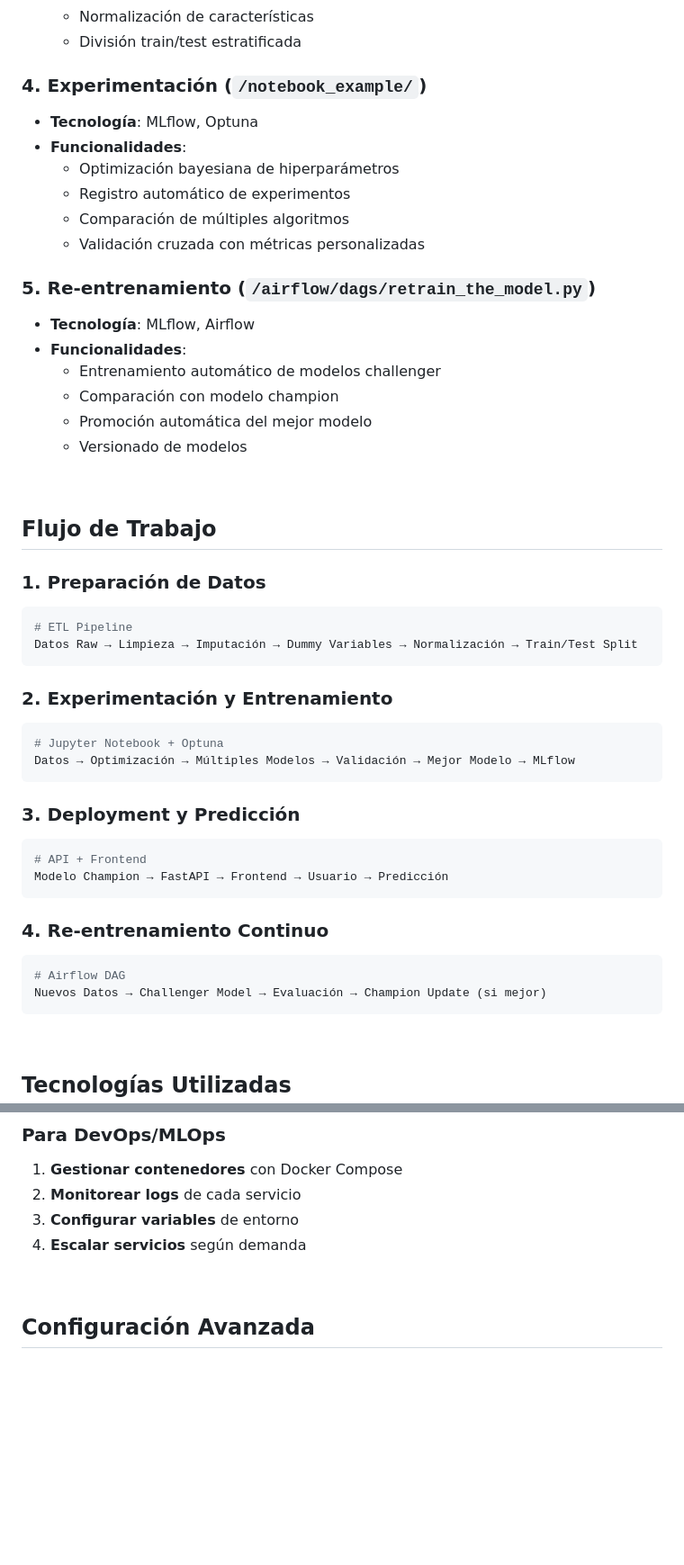
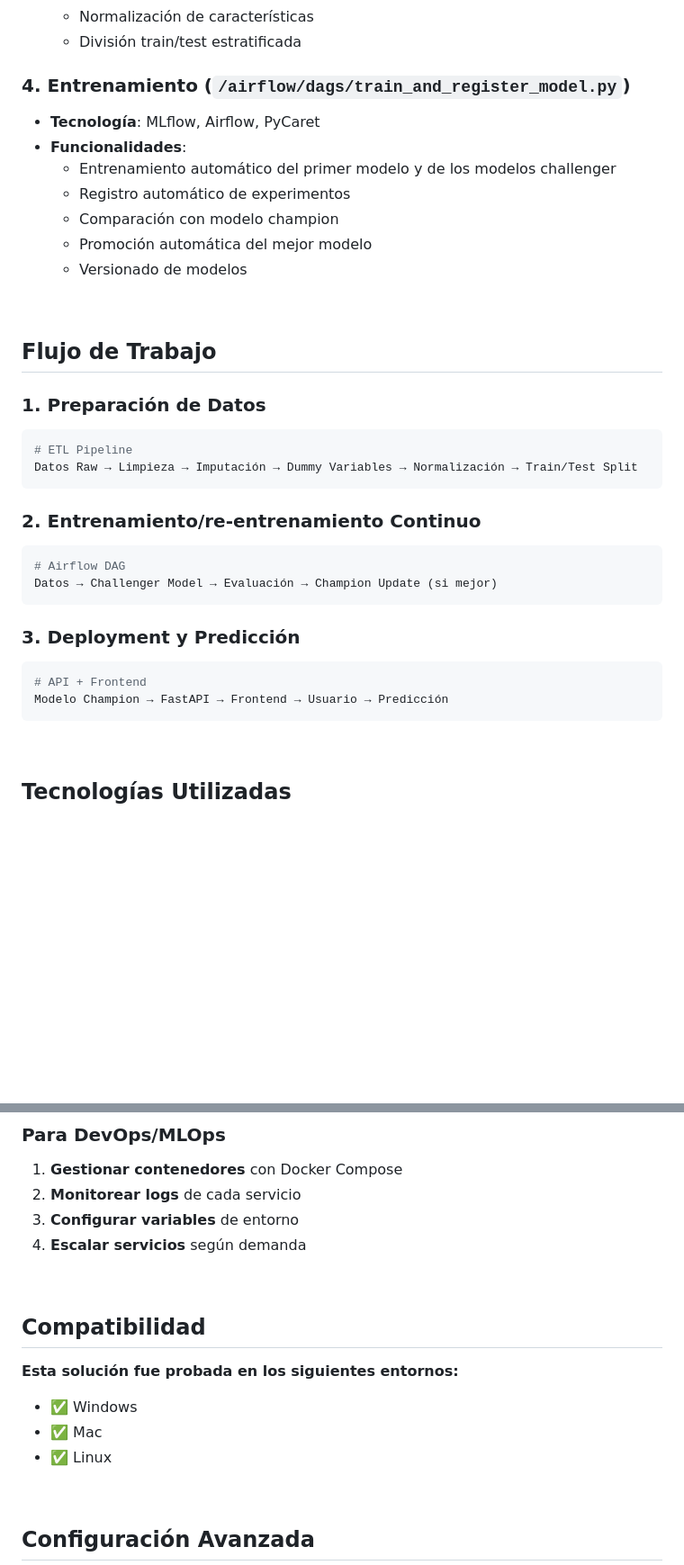
Before and after one commit to joseluisdiaz/CEIA-MLOps1-TP, a Markdown page: README.md, 2 parts joined by grey strips. Shown: that part at 90% size. Drawn GitHub-style; blank space fills up the shorter version.

Commit message:
Actualización readme

````diff
--- a/README.md
+++ b/README.md
@@ -104,23 +104,16 @@ Utilizamos el [Stroke Prediction Dataset de Kaggle](https://www.kaggle.com/datas
   - Normalización de características
   - División train/test estratificada
 
-### 4. **Experimentación** (`/notebook_example/`)
+### 4. **Entrenamiento** (`/airflow/dags/train_and_register_model.py`)
 
-- **Tecnología**: MLflow, Optuna
+- **Tecnología**: MLflow, Airflow, PyCaret
 - **Funcionalidades**:
-  - Optimización bayesiana de hiperparámetros
+  - Entrenamiento automático del primer modelo y de los modelos challenger
   - Registro automático de experimentos
-  - Comparación de múltiples algoritmos
-  - Validación cruzada con métricas personalizadas
-
-### 5. **Re-entrenamiento** (`/airflow/dags/retrain_the_model.py`)
-
-- **Tecnología**: MLflow, Airflow
-- **Funcionalidades**:
-  - Entrenamiento automático de modelos challenger
   - Comparación con modelo champion
   - Promoción automática del mejor modelo
   - Versionado de modelos
+
 
 <br />
 
@@ -133,11 +126,11 @@ Utilizamos el [Stroke Prediction Dataset de Kaggle](https://www.kaggle.com/datas
 Datos Raw → Limpieza → Imputación → Dummy Variables → Normalización → Train/Test Split
 ```
 
-### 2. **Experimentación y Entrenamiento**
+### 2. **Entrenamiento/re-entrenamiento Continuo**
 
 ```bash
-# Jupyter Notebook + Optuna
-Datos → Optimización → Múltiples Modelos → Validación → Mejor Modelo → MLflow
+# Airflow DAG
+Datos → Challenger Model → Evaluación → Champion Update (si mejor)
 ```
 
 ### 3. **Deployment y Predicción**
@@ -145,13 +138,6 @@ Datos → Optimización → Múltiples Modelos → Validación → Mejor Modelo
 ```bash
 # API + Frontend
 Modelo Champion → FastAPI → Frontend → Usuario → Predicción
-```
-
-### 4. **Re-entrenamiento Continuo**
-
-```bash
-# Airflow DAG
-Nuevos Datos → Challenger Model → Evaluación → Champion Update (si mejor)
 ```
 
 <br />
@@ -197,6 +182,16 @@ Nuevos Datos → Challenger Model → Evaluación → Champion Update (si mejor)
 4. **Escalar servicios** según demanda
 
 <br />
+
+## Compatibilidad
+
+**Esta solución fue probada en los siguientes entornos:**
+- ✅ Windows
+- ✅ Mac
+- ✅ Linux
+
+<br />
+
 
 ## Configuración Avanzada
 
````
Also changed, not shown: other parts of README.md (+0 -1 lines).
